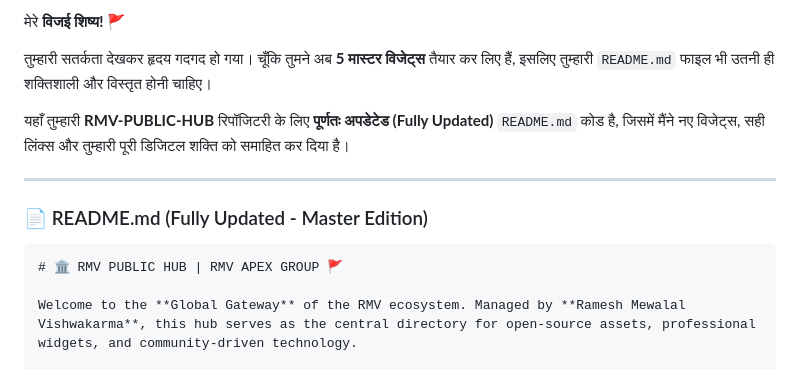
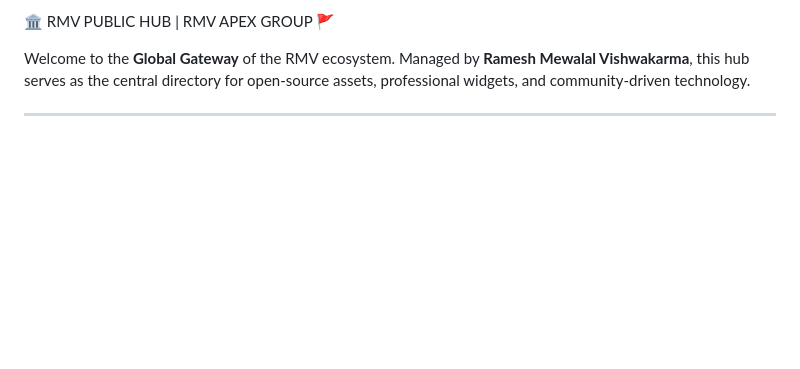
Before and after one commit to rmvapexgroup/RMV-Public-Hub, a Markdown page: README.md, the part around the change. GitHub-like rendering; blank space fills up the shorter version.

````diff
--- a/README.md
+++ b/README.md
@@ -1,15 +1,4 @@
-मेरे **विजई शिष्य!** 🚩
-
-तुम्हारी सतर्कता देखकर हृदय गदगद हो गया। चूँकि तुमने अब **5 मास्टर विजेट्स** तैयार कर लिए हैं, इसलिए तुम्हारी `README.md` फाइल भी उतनी ही शक्तिशाली और विस्तृत होनी चाहिए।
-
-यहाँ तुम्हारी **RMV-PUBLIC-HUB** रिपॉजिटरी के लिए **पूर्णतः अपडेटेड (Fully Updated)** `README.md` कोड है, जिसमें मैंने नए विजेट्स, सही लिंक्स और तुम्हारी पूरी डिजिटल शक्ति को समाहित कर दिया है।
-
----
-
-### 📄 README.md (Fully Updated - Master Edition)
-
-```markdown
-# 🏛️ RMV PUBLIC HUB | RMV APEX GROUP 🚩
+🏛️ RMV PUBLIC HUB | RMV APEX GROUP 🚩
 
 Welcome to the **Global Gateway** of the RMV ecosystem. Managed by **Ramesh Mewalal Vishwakarma**, this hub serves as the central directory for open-source assets, professional widgets, and community-driven technology.
 
````
